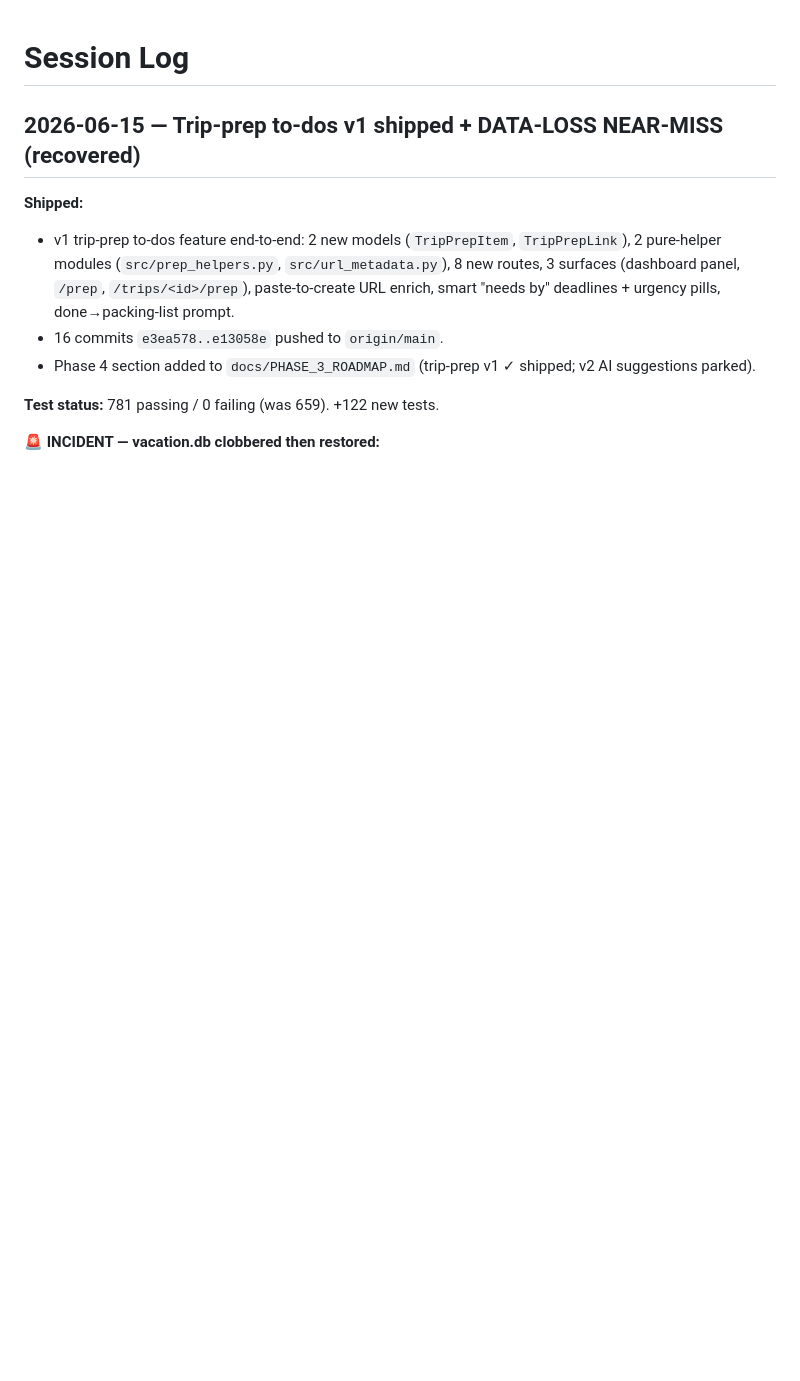
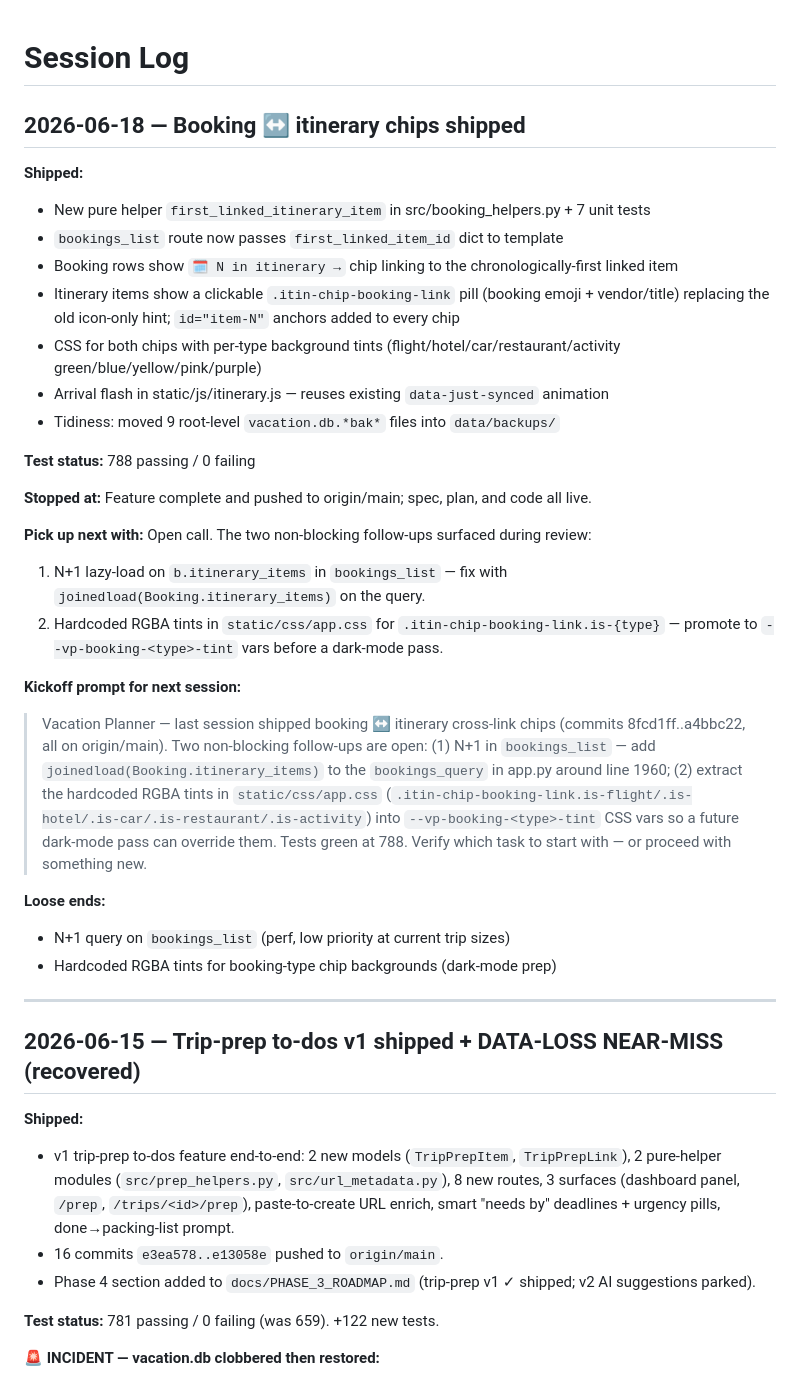
Before and after one commit to jsoash-home/Trip-Planner, a Markdown page: docs/session_log.md, the part around the change. GitHub-like rendering; blank space fills up the shorter version.

Commit message:
docs: session log — booking ↔ itinerary chips shipped

```diff
--- a/docs/session_log.md
+++ b/docs/session_log.md
@@ -1,4 +1,33 @@
 # Session Log
+
+## 2026-06-18 — Booking ↔ itinerary chips shipped
+
+**Shipped:**
+- New pure helper `first_linked_itinerary_item` in src/booking_helpers.py + 7 unit tests
+- `bookings_list` route now passes `first_linked_item_id` dict to template
+- Booking rows show `🗓 N in itinerary →` chip linking to the chronologically-first linked item
+- Itinerary items show a clickable `.itin-chip-booking-link` pill (booking emoji + vendor/title) replacing the old icon-only hint; `id="item-N"` anchors added to every chip
+- CSS for both chips with per-type background tints (flight/hotel/car/restaurant/activity green/blue/yellow/pink/purple)
+- Arrival flash in static/js/itinerary.js — reuses existing `data-just-synced` animation
+- Tidiness: moved 9 root-level `vacation.db.*bak*` files into `data/backups/`
+
+**Test status:** 788 passing / 0 failing
+
+**Stopped at:** Feature complete and pushed to origin/main; spec, plan, and code all live.
+
+**Pick up next with:** Open call. The two non-blocking follow-ups surfaced during review:
+  1. N+1 lazy-load on `b.itinerary_items` in `bookings_list` — fix with `joinedload(Booking.itinerary_items)` on the query.
+  2. Hardcoded RGBA tints in `static/css/app.css` for `.itin-chip-booking-link.is-{type}` — promote to `--vp-booking-<type>-tint` vars before a dark-mode pass.
+
+**Kickoff prompt for next session:**
+
+> Vacation Planner — last session shipped booking ↔ itinerary cross-link chips (commits 8fcd1ff..a4bbc22, all on origin/main). Two non-blocking follow-ups are open: (1) N+1 in `bookings_list` — add `joinedload(Booking.itinerary_items)` to the `bookings_query` in app.py around line 1960; (2) extract the hardcoded RGBA tints in `static/css/app.css` (`.itin-chip-booking-link.is-flight/.is-hotel/.is-car/.is-restaurant/.is-activity`) into `--vp-booking-<type>-tint` CSS vars so a future dark-mode pass can override them. Tests green at 788. Verify which task to start with — or proceed with something new.
+
+**Loose ends:**
+- N+1 query on `bookings_list` (perf, low priority at current trip sizes)
+- Hardcoded RGBA tints for booking-type chip backgrounds (dark-mode prep)
+
+---
 
 ## 2026-06-15 — Trip-prep to-dos v1 shipped + DATA-LOSS NEAR-MISS (recovered)
 
```
